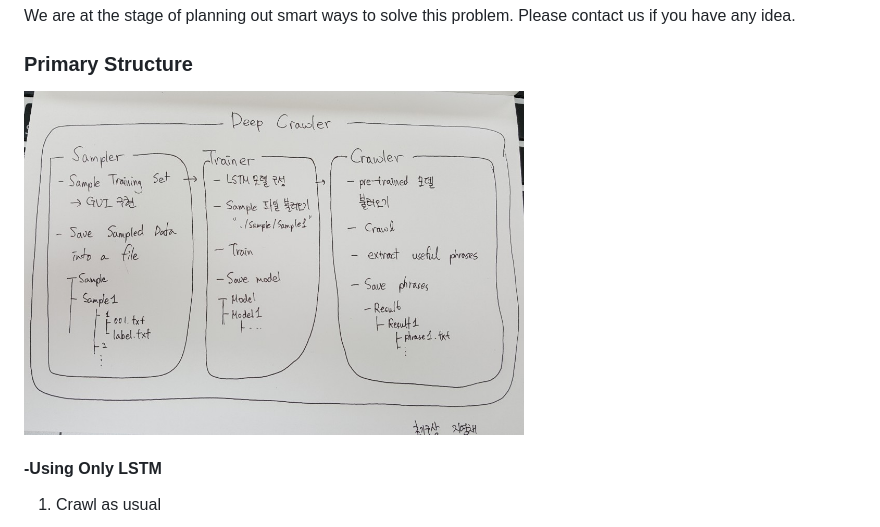
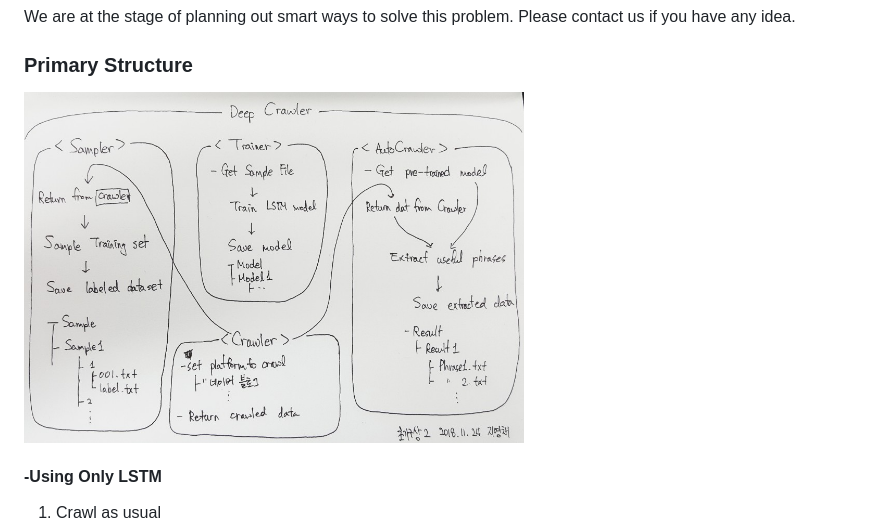
Before and after one commit to YoongiKim/DeepCrawler, a Markdown page: README.md, the part around the change. GitHub-like rendering; pictures changed too: img/idea2.png (added).

Commit message:
added idea 2 - changed structure

```diff
--- a/README.md
+++ b/README.md
@@ -7,7 +7,7 @@ We do web crawling all the time to get the data that we need. However there is t
 We are at the stage of planning out smart ways to solve this problem. Please contact us if you have any idea.
 
 ### Primary Structure
-<img src="./img/idea.png" alt="idea" width="500"/>
+<img src="./img/idea2.png" alt="idea" width="500"/>
 
 #### -Using Only LSTM
 1. Crawl as usual
```
